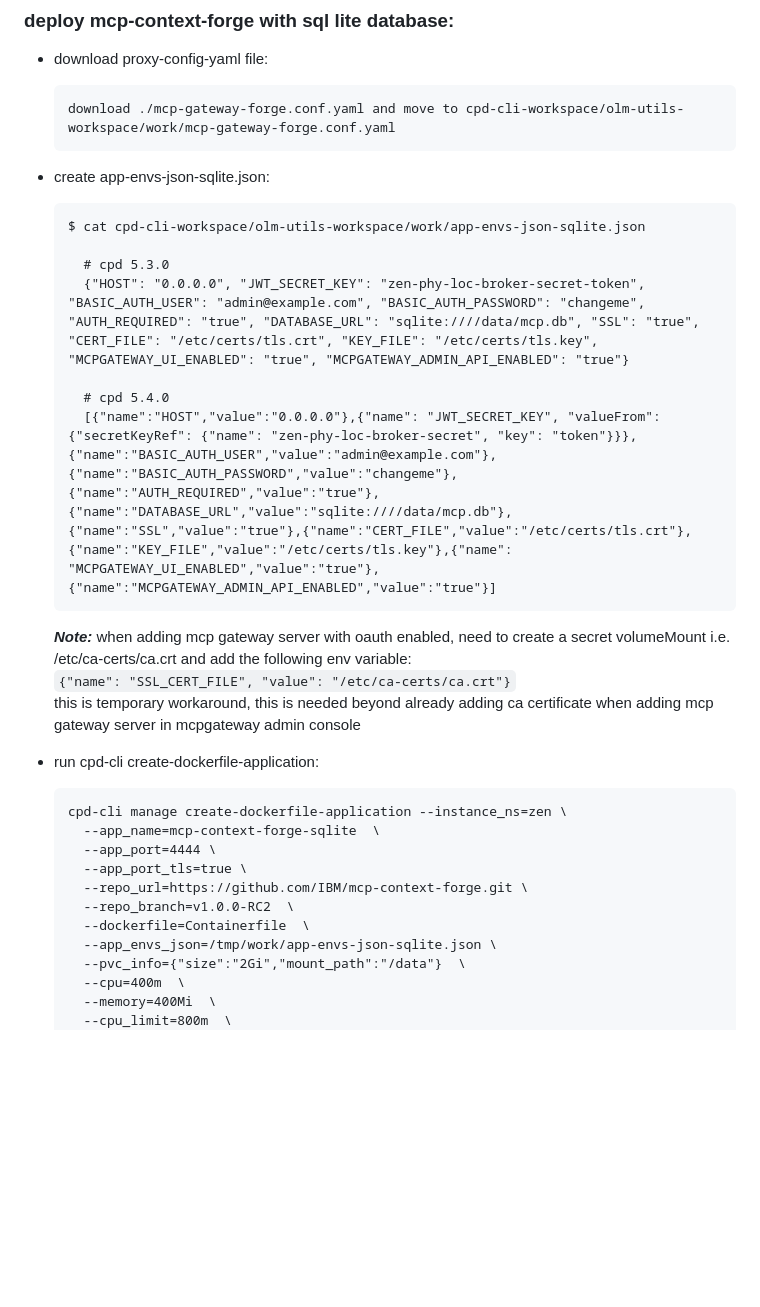
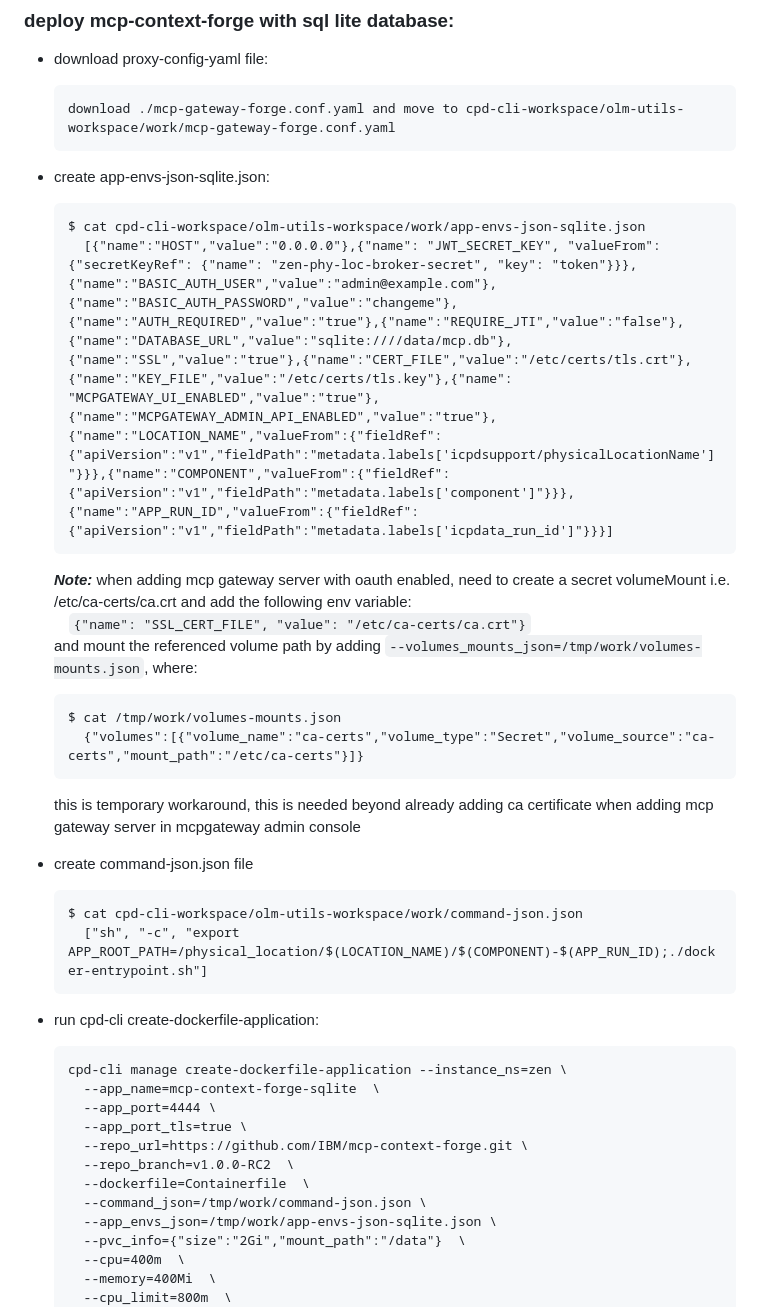
Before and after one commit to IBM/swhub-custom-app-samples, a Markdown page: mcp-gateway-forge/README.md, the part around one of its changes. Rendered like a GitHub page; blank space fills up the shorter version.

Commit message:
update mcp-gateway-forge README.md for 5.4.0

````diff
--- a/mcp-gateway-forge/README.md
+++ b/mcp-gateway-forge/README.md
@@ -12,20 +12,25 @@ Checkout the [pre-requisites](../README.md#pre-requisites-to-deploy-sample-appli
   ```
 
 - create app-envs-json-sqlite.json:
-
   ```
   $ cat cpd-cli-workspace/olm-utils-workspace/work/app-envs-json-sqlite.json
-
-    # cpd 5.3.0
-    {"HOST": "0.0.0.0", "JWT_SECRET_KEY": "zen-phy-loc-broker-secret-token", "BASIC_AUTH_USER": "admin@example.com", "BASIC_AUTH_PASSWORD": "changeme", "AUTH_REQUIRED": "true", "DATABASE_URL": "sqlite:////data/mcp.db", "SSL": "true", "CERT_FILE": "/etc/certs/tls.crt", "KEY_FILE": "/etc/certs/tls.key", "MCPGATEWAY_UI_ENABLED": "true", "MCPGATEWAY_ADMIN_API_ENABLED": "true"}
-
-    # cpd 5.4.0
-    [{"name":"HOST","value":"0.0.0.0"},{"name": "JWT_SECRET_KEY", "valueFrom": {"secretKeyRef": {"name": "zen-phy-loc-broker-secret", "key": "token"}}},{"name":"BASIC_AUTH_USER","value":"admin@example.com"},{"name":"BASIC_AUTH_PASSWORD","value":"changeme"},{"name":"AUTH_REQUIRED","value":"true"},{"name":"DATABASE_URL","value":"sqlite:////data/mcp.db"},{"name":"SSL","value":"true"},{"name":"CERT_FILE","value":"/etc/certs/tls.crt"},{"name":"KEY_FILE","value":"/etc/certs/tls.key"},{"name": "MCPGATEWAY_UI_ENABLED","value":"true"},{"name":"MCPGATEWAY_ADMIN_API_ENABLED","value":"true"}]
+    [{"name":"HOST","value":"0.0.0.0"},{"name": "JWT_SECRET_KEY", "valueFrom": {"secretKeyRef": {"name": "zen-phy-loc-broker-secret", "key": "token"}}},{"name":"BASIC_AUTH_USER","value":"admin@example.com"},{"name":"BASIC_AUTH_PASSWORD","value":"changeme"},{"name":"AUTH_REQUIRED","value":"true"},{"name":"REQUIRE_JTI","value":"false"},{"name":"DATABASE_URL","value":"sqlite:////data/mcp.db"},{"name":"SSL","value":"true"},{"name":"CERT_FILE","value":"/etc/certs/tls.crt"},{"name":"KEY_FILE","value":"/etc/certs/tls.key"},{"name": "MCPGATEWAY_UI_ENABLED","value":"true"},{"name":"MCPGATEWAY_ADMIN_API_ENABLED","value":"true"},{"name":"LOCATION_NAME","valueFrom":{"fieldRef":{"apiVersion":"v1","fieldPath":"metadata.labels['icpdsupport/physicalLocationName']"}}},{"name":"COMPONENT","valueFrom":{"fieldRef":{"apiVersion":"v1","fieldPath":"metadata.labels['component']"}}},{"name":"APP_RUN_ID","valueFrom":{"fieldRef":{"apiVersion":"v1","fieldPath":"metadata.labels['icpdata_run_id']"}}}]
   ```
   ***Note:***
     when adding mcp gateway server with oauth enabled, need to create a secret volumeMount i.e. /etc/ca-certs/ca.crt and add the following env variable:
-    `{"name": "SSL_CERT_FILE", "value": "/etc/ca-certs/ca.crt"}`
+    &emsp;`{"name": "SSL_CERT_FILE", "value": "/etc/ca-certs/ca.crt"}`
+    and mount the referenced volume path by adding `--volumes_mounts_json=/tmp/work/volumes-mounts.json`, where:
+    ```
+    $ cat /tmp/work/volumes-mounts.json
+      {"volumes":[{"volume_name":"ca-certs","volume_type":"Secret","volume_source":"ca-certs","mount_path":"/etc/ca-certs"}]}
+    ```
     this is temporary workaround, this is needed beyond already adding ca certificate when adding mcp gateway server in mcpgateway admin console
+
+- create command-json.json file
+  ```
+  $ cat cpd-cli-workspace/olm-utils-workspace/work/command-json.json
+    ["sh", "-c", "export APP_ROOT_PATH=/physical_location/$(LOCATION_NAME)/$(COMPONENT)-$(APP_RUN_ID);./docker-entrypoint.sh"]
+  ```
 
 - run cpd-cli create-dockerfile-application:
   ```
@@ -36,6 +41,7 @@ Checkout the [pre-requisites](../README.md#pre-requisites-to-deploy-sample-appli
     --repo_url=https://github.com/IBM/mcp-context-forge.git \
     --repo_branch=v1.0.0-RC2  \
     --dockerfile=Containerfile  \
+    --command_json=/tmp/work/command-json.json \
     --app_envs_json=/tmp/work/app-envs-json-sqlite.json \
     --pvc_info={"size":"2Gi","mount_path":"/data"}  \
     --cpu=400m  \
````
Also changed, not shown: other parts of mcp-gateway-forge/README.md (+14 -7 lines).
